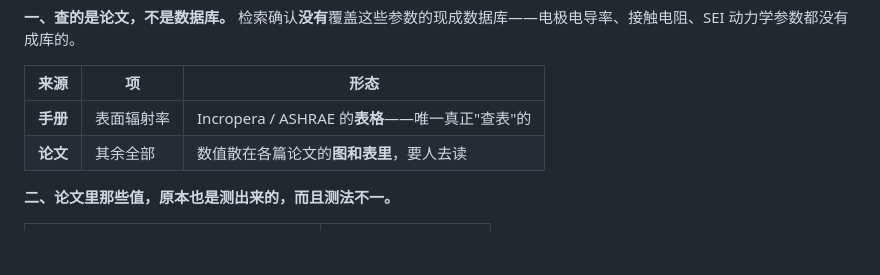
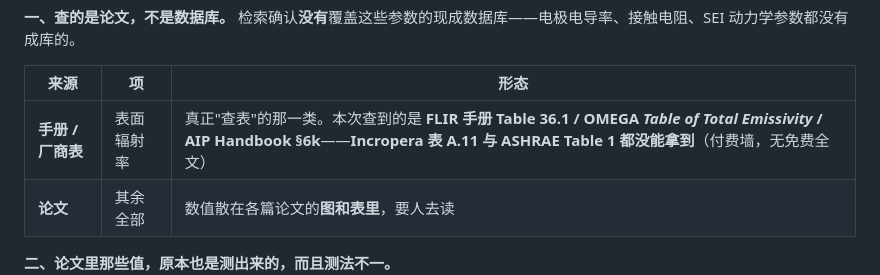
Before and after one commit to wangyuanxty/BatteryDesignAgent, a Markdown page: docs/battery-design-map.md, the part around one of its changes. Drawn GitHub-style; blank space fills up the shorter version.

```diff
--- a/docs/battery-design-map.md
+++ b/docs/battery-design-map.md
@@ -388,7 +388,7 @@ $$(\text{碳比例},\ \text{粘结剂比例},\ \text{粒径},\ \text{混合})\ \
 
 | 来源 | 项 | 形态 |
 |---|---|---|
-| **手册** | 表面辐射率 | Incropera / ASHRAE 的**表格**——唯一真正"查表"的 |
+| **手册 / 厂商表** | 表面辐射率 | 真正"查表"的那一类。本次查到的是 **FLIR 手册 Table 36.1 / OMEGA *Table of Total Emissivity* / AIP Handbook §6k**——**Incropera 表 A.11 与 ASHRAE Table 1 都没能拿到**（付费墙，无免费全文） |
 | **论文** | 其余全部 | 数值散在各篇论文的**图和表里**，要人去读 |
 
 **二、论文里那些值，原本也是测出来的，而且测法不一。**
```
Also changed, not shown: other parts of docs/battery-design-map.md (+29 -29 lines).
